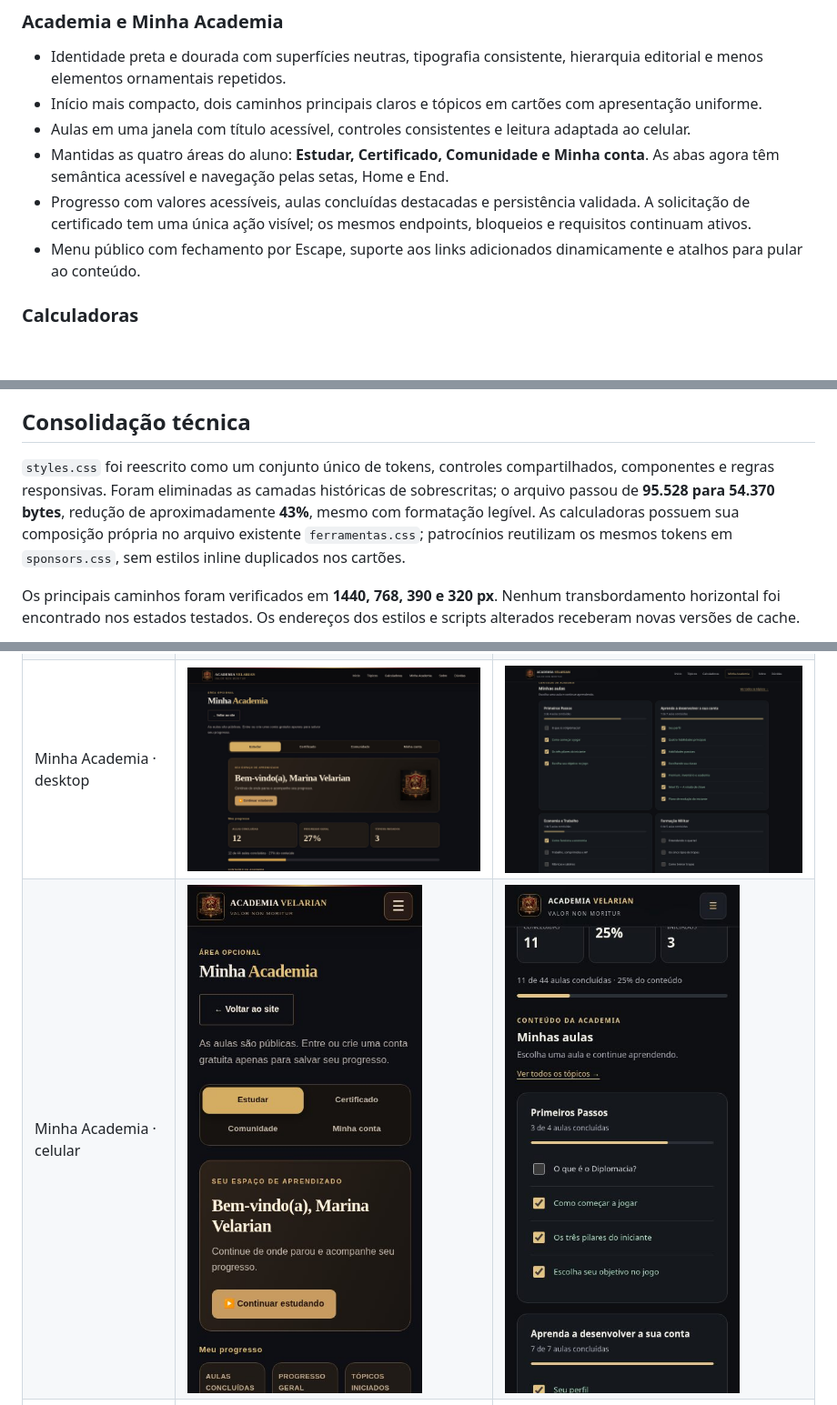
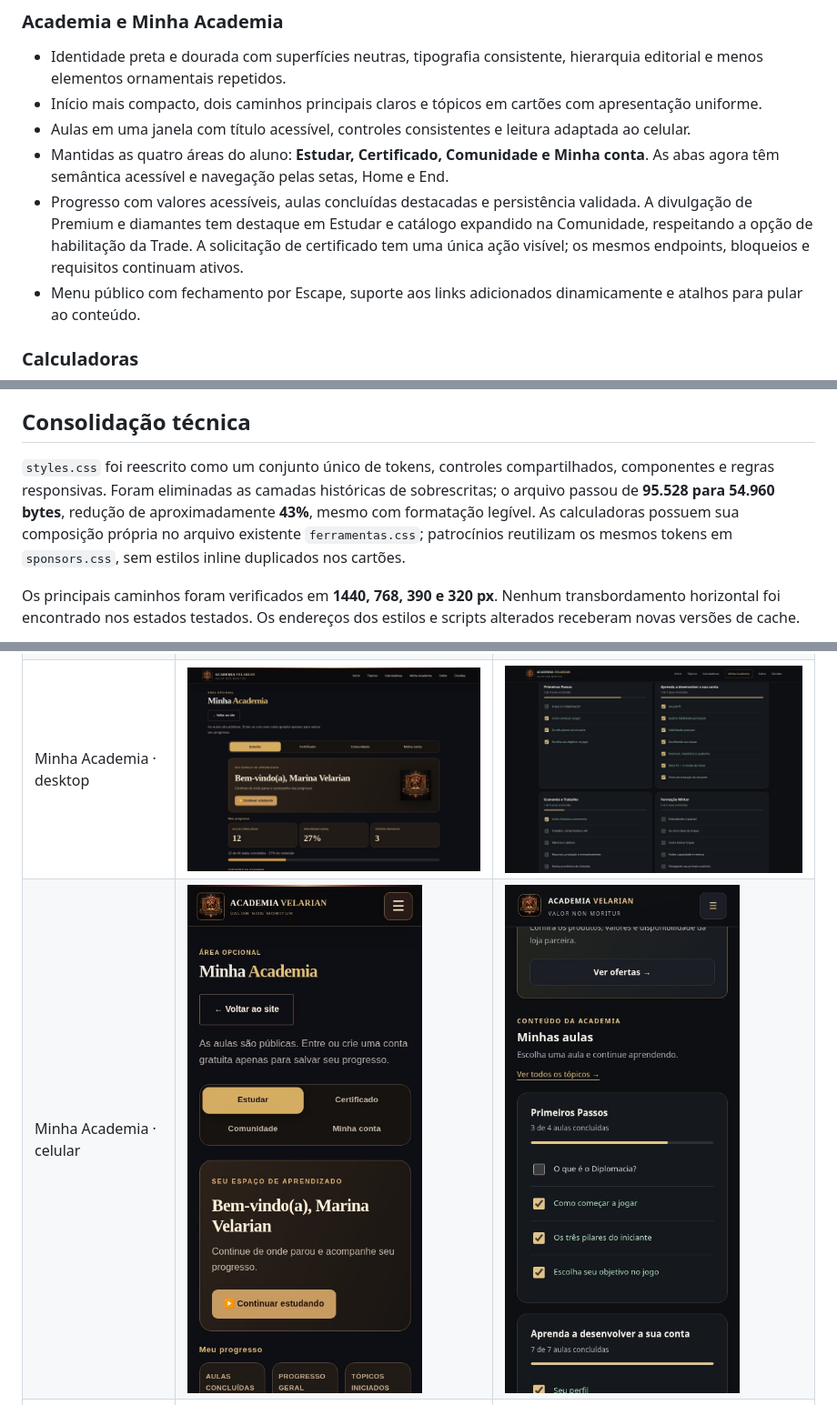
Before and after one commit to dinastia-velarian/academia, a Markdown page: docs/design-review.md, 3 parts joined by grey strips. Shown at 91% size. Drawn GitHub-style; pictures changed too: docs/design-review/after/aluno-desktop.jpg, docs/design-review/after/aluno-mobile.jpg; blank space fills up the shorter version.

Commit message:
Destaca divulgação de Premium e diamantes em Minha Academia

```diff
--- a/docs/design-review.md
+++ b/docs/design-review.md
@@ -10,7 +10,7 @@ Branch: `design/academia-calculadoras-admin`. Revisão destinada ao PR #16, sem
 - Início mais compacto, dois caminhos principais claros e tópicos em cartões com apresentação uniforme.
 - Aulas em uma janela com título acessível, controles consistentes e leitura adaptada ao celular.
 - Mantidas as quatro áreas do aluno: **Estudar, Certificado, Comunidade e Minha conta**. As abas agora têm semântica acessível e navegação pelas setas, Home e End.
-- Progresso com valores acessíveis, aulas concluídas destacadas e persistência validada. A solicitação de certificado tem uma única ação visível; os mesmos endpoints, bloqueios e requisitos continuam ativos.
+- Progresso com valores acessíveis, aulas concluídas destacadas e persistência validada. A divulgação de Premium e diamantes tem destaque em Estudar e catálogo expandido na Comunidade, respeitando a opção de habilitação da Trade. A solicitação de certificado tem uma única ação visível; os mesmos endpoints, bloqueios e requisitos continuam ativos.
 - Menu público com fechamento por Escape, suporte aos links adicionados dinamicamente e atalhos para pular ao conteúdo.
 
 ### Calculadoras
@@ -31,7 +31,7 @@ Branch: `design/academia-calculadoras-admin`. Revisão destinada ao PR #16, sem
 
 ## Consolidação técnica
 
-`styles.css` foi reescrito como um conjunto único de tokens, controles compartilhados, componentes e regras responsivas. Foram eliminadas as camadas históricas de sobrescritas; o arquivo passou de **95.528 para 54.370 bytes**, redução de aproximadamente **43%**, mesmo com formatação legível. As calculadoras possuem sua composição própria no arquivo existente `ferramentas.css`; patrocínios reutilizam os mesmos tokens em `sponsors.css`, sem estilos inline duplicados nos cartões.
+`styles.css` foi reescrito como um conjunto único de tokens, controles compartilhados, componentes e regras responsivas. Foram eliminadas as camadas históricas de sobrescritas; o arquivo passou de **95.528 para 54.960 bytes**, redução de aproximadamente **43%**, mesmo com formatação legível. As calculadoras possuem sua composição própria no arquivo existente `ferramentas.css`; patrocínios reutilizam os mesmos tokens em `sponsors.css`, sem estilos inline duplicados nos cartões.
 
 Os principais caminhos foram verificados em **1440, 768, 390 e 320 px**. Nenhum transbordamento horizontal foi encontrado nos estados testados. Os endereços dos estilos e scripts alterados receberam novas versões de cache.
 
```
Also changed, not shown: 7 other files.
